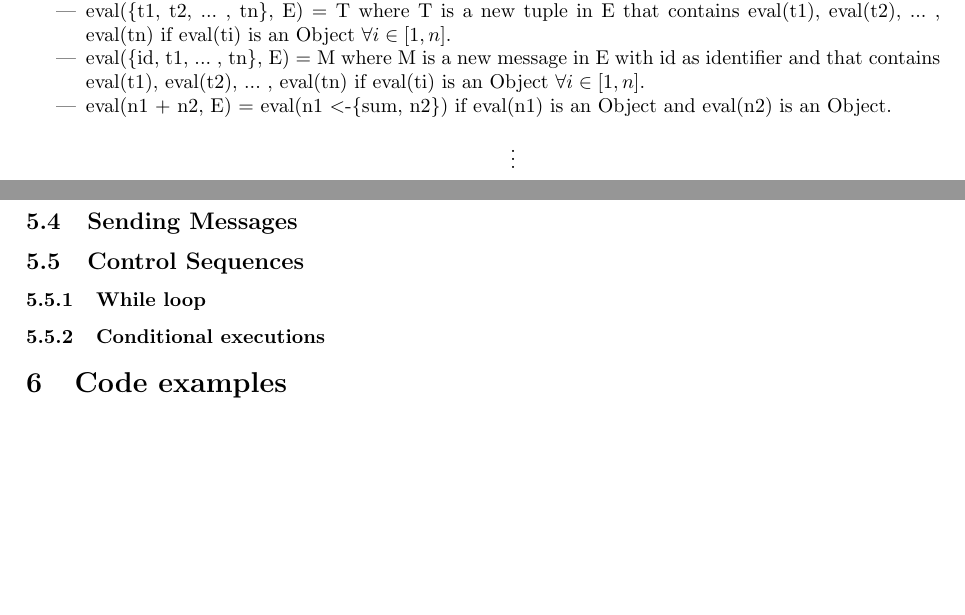
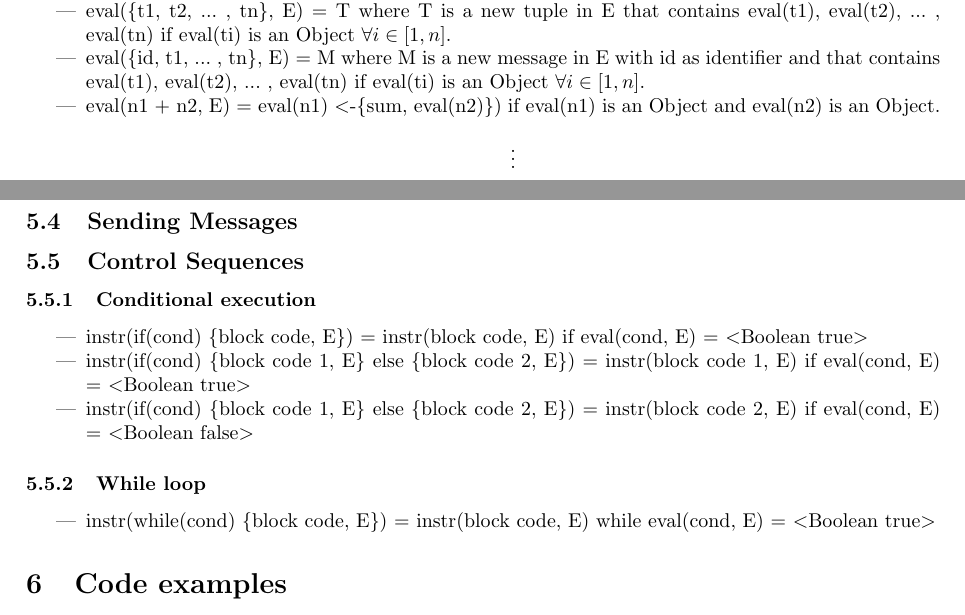
Before and after one commit to ingi-cf/Courses, a LaTeX document (LINGI2132-Langages_et_traducteurs/syntax/document.tex): two parts of pages 4 and 5 of 6, joined at a grey line, cut so that both start at the same text, the shorter picture padded with empty space. Compiled offline with pdfLaTeX.

Commit message:
git-svn-id: http://subversion.assembla.com/svn/eplsvn/2011-2012@124 080cfd25-d5d9-4c59-82ea-70d02a200d8b

```diff
--- a/LINGI2132-Langages_et_traducteurs/syntax/document.tex
+++ b/LINGI2132-Langages_et_traducteurs/syntax/document.tex
@@ -188,7 +188,7 @@
 
 \item eval(\{id, t1, ... , tn\}, E) = M where M is a new message in E with id as identifier and that contains eval(t1), eval(t2), ... , eval(tn) if eval(ti) is an Object $\forall i \in [1,n]$.
 
-\item eval(n1 + n2, E) = eval(n1 $<$-\{sum, n2\}) if eval(n1) is an Object and eval(n2) is an Object. \\
+\item eval(n1 + n2, E) = eval(n1) $<$-\{sum, eval(n2)\}) if eval(n1) is an Object and eval(n2) is an Object. \\
 \begin{center}
 \vdots  \\
 \end{center}
@@ -239,11 +239,22 @@
 
 \subsection{Sending Messages}
 
-\subsection{Control Sequences} %TODO review the title
+\subsection{Control Sequences}
+\subsubsection{Conditional execution}
+\begin{itemize}
+	\item instr(if(cond) \{block code, E\}) = instr(block code, E) if eval(cond, E) = $<$Boolean true$>$
+	\item instr(if(cond) \{block code 1, E\} else \{block code 2, E\}) = instr(block code 1, E) if eval(cond, E) = $<$Boolean true$>$
+  \item instr(if(cond) \{block code 1, E\} else \{block code 2, E\}) = instr(block code 2, E) if eval(cond, E) = $<$Boolean false$>$
+
+\end{itemize}
 
 \subsubsection{While loop}
 
-\subsubsection{Conditional executions}
+\begin{itemize}
+	\item instr(while(cond) \{block code, E\}) = instr(block code, E) while eval(cond, E) = $<$Boolean true$>$
+
+
+\end{itemize}
 
 \section{Code examples}
 
```
